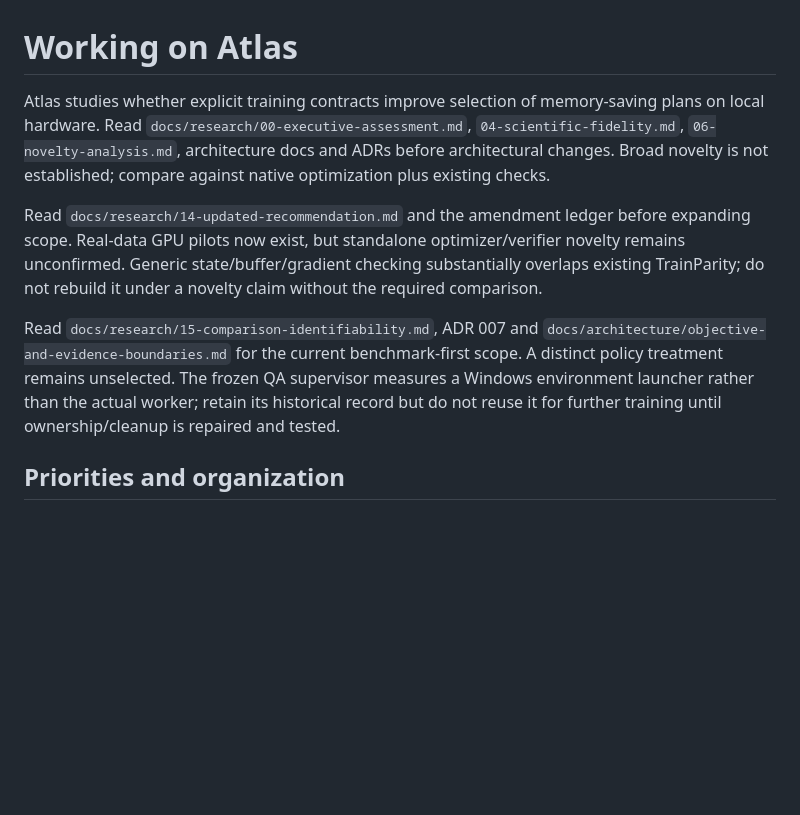
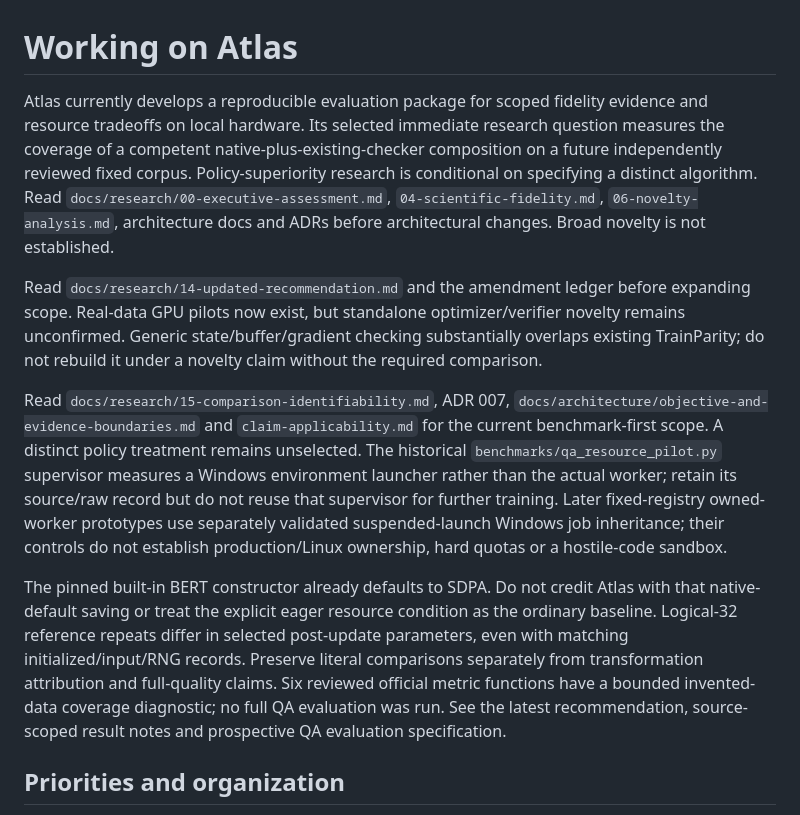
Before and after one commit to andrewkernel/atlas, a Markdown page: AGENTS.md, the part around the change. Rendered like a GitHub page; blank space fills up the shorter version.

Commit message:
Preserve current research scope and supervisor limitations for future work

```diff
--- a/AGENTS.md
+++ b/AGENTS.md
@@ -1,10 +1,12 @@
 # Working on Atlas
 
-Atlas studies whether explicit training contracts improve selection of memory-saving plans on local hardware. Read `docs/research/00-executive-assessment.md`, `04-scientific-fidelity.md`, `06-novelty-analysis.md`, architecture docs and ADRs before architectural changes. Broad novelty is not established; compare against native optimization plus existing checks.
+Atlas currently develops a reproducible evaluation package for scoped fidelity evidence and resource tradeoffs on local hardware. Its selected immediate research question measures the coverage of a competent native-plus-existing-checker composition on a future independently reviewed fixed corpus. Policy-superiority research is conditional on specifying a distinct algorithm. Read `docs/research/00-executive-assessment.md`, `04-scientific-fidelity.md`, `06-novelty-analysis.md`, architecture docs and ADRs before architectural changes. Broad novelty is not established.
 
 Read `docs/research/14-updated-recommendation.md` and the amendment ledger before expanding scope. Real-data GPU pilots now exist, but standalone optimizer/verifier novelty remains unconfirmed. Generic state/buffer/gradient checking substantially overlaps existing TrainParity; do not rebuild it under a novelty claim without the required comparison.
 
-Read `docs/research/15-comparison-identifiability.md`, ADR 007 and `docs/architecture/objective-and-evidence-boundaries.md` for the current benchmark-first scope. A distinct policy treatment remains unselected. The frozen QA supervisor measures a Windows environment launcher rather than the actual worker; retain its historical record but do not reuse it for further training until ownership/cleanup is repaired and tested.
+Read `docs/research/15-comparison-identifiability.md`, ADR 007, `docs/architecture/objective-and-evidence-boundaries.md` and `claim-applicability.md` for the current benchmark-first scope. A distinct policy treatment remains unselected. The historical `benchmarks/qa_resource_pilot.py` supervisor measures a Windows environment launcher rather than the actual worker; retain its source/raw record but do not reuse that supervisor for further training. Later fixed-registry owned-worker prototypes use separately validated suspended-launch Windows job inheritance; their controls do not establish production/Linux ownership, hard quotas or a hostile-code sandbox.
+
+The pinned built-in BERT constructor already defaults to SDPA. Do not credit Atlas with that native-default saving or treat the explicit eager resource condition as the ordinary baseline. Logical-32 reference repeats differ in selected post-update parameters, even with matching initialized/input/RNG records. Preserve literal comparisons separately from transformation attribution and full-quality claims. Six reviewed official metric functions have a bounded invented-data coverage diagnostic; no full QA evaluation was run. See the latest recommendation, source-scoped result notes and prospective QA evaluation specification.
 
 ## Priorities and organization
 
```
